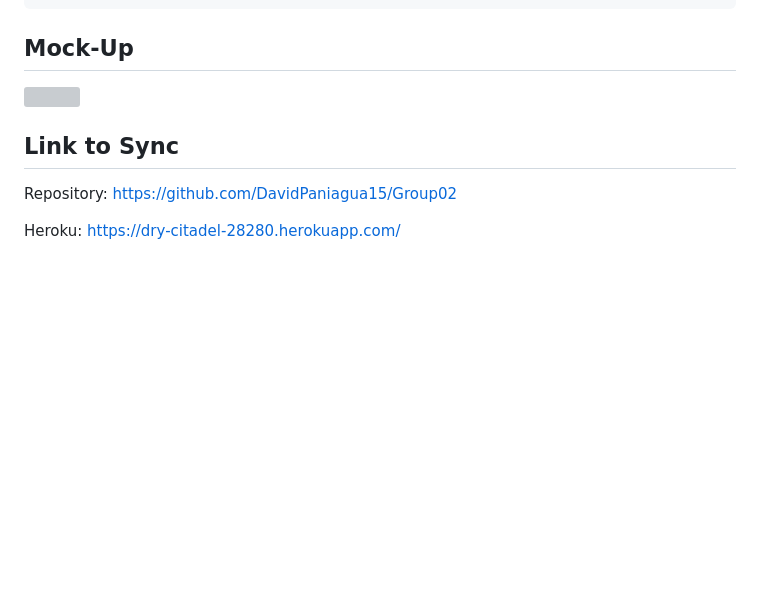
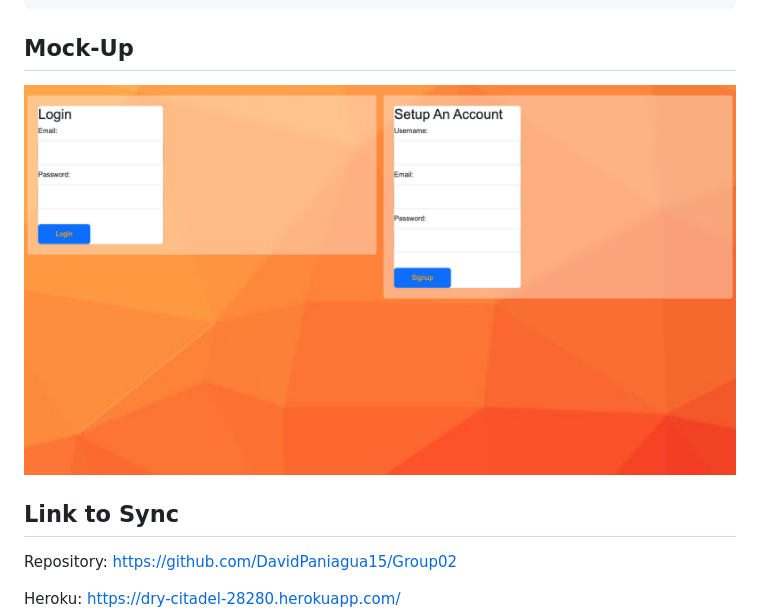
Before and after one commit to DavidPaniagua15/Group02, a Markdown page: README.md, the part around the change. Rendered like a GitHub page; pictures changed too: public/images/mockup.png (added); blank space fills up the shorter version; grey boxes are pictures that could not be loaded.

````diff
--- a/README.md
+++ b/README.md
@@ -67,7 +67,8 @@ THEN I will securely log out of the application
 ```
 
 ## Mock-Up
-<img src=Sync/Group02/public/images/screenshot.png>
+![Sync Mockup](./public/images/mockup.png)
+
 
 ## Link to Sync
 Repository: https://github.com/DavidPaniagua15/Group02
````
Also changed, not shown: 2 other files.
